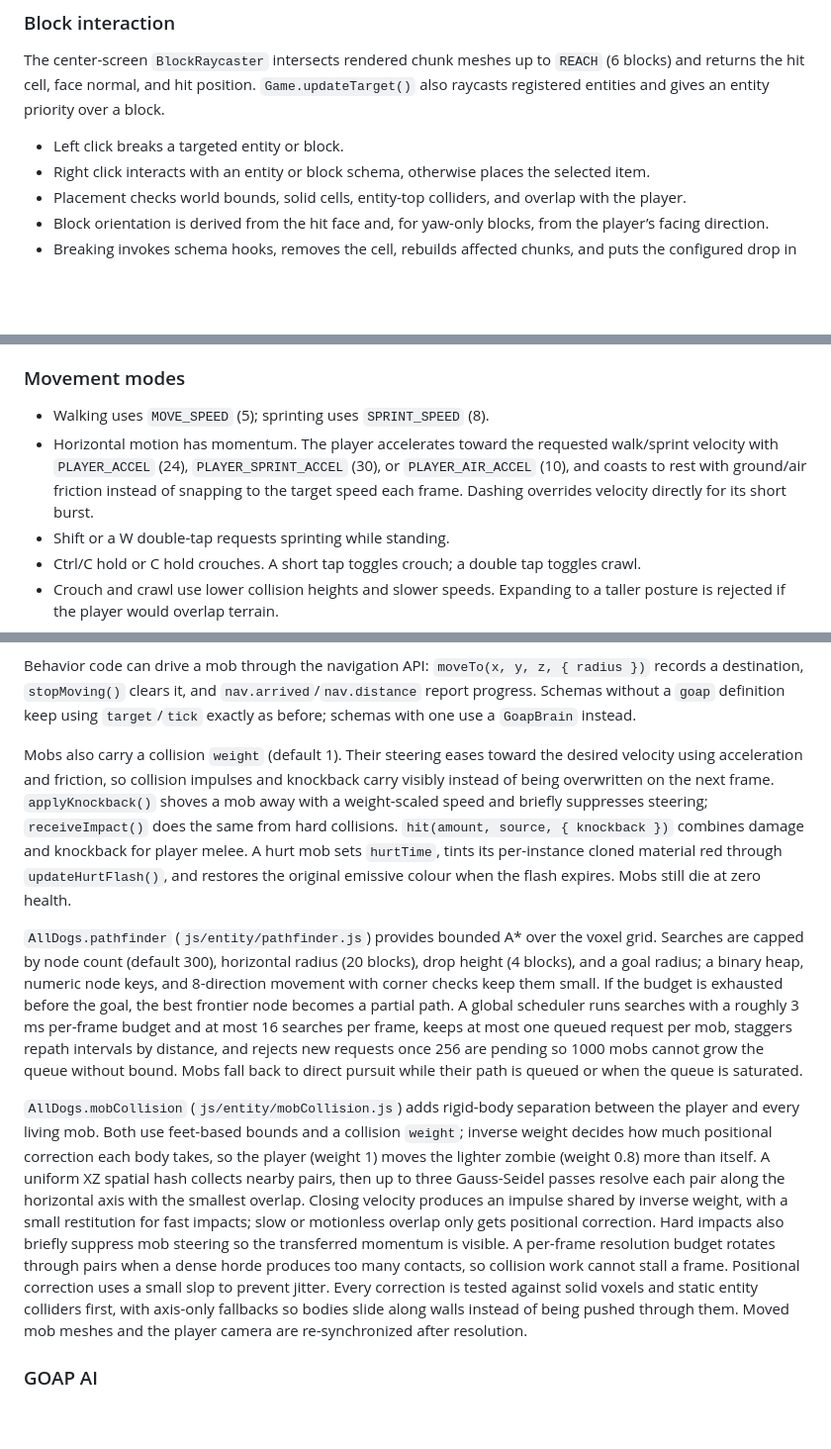
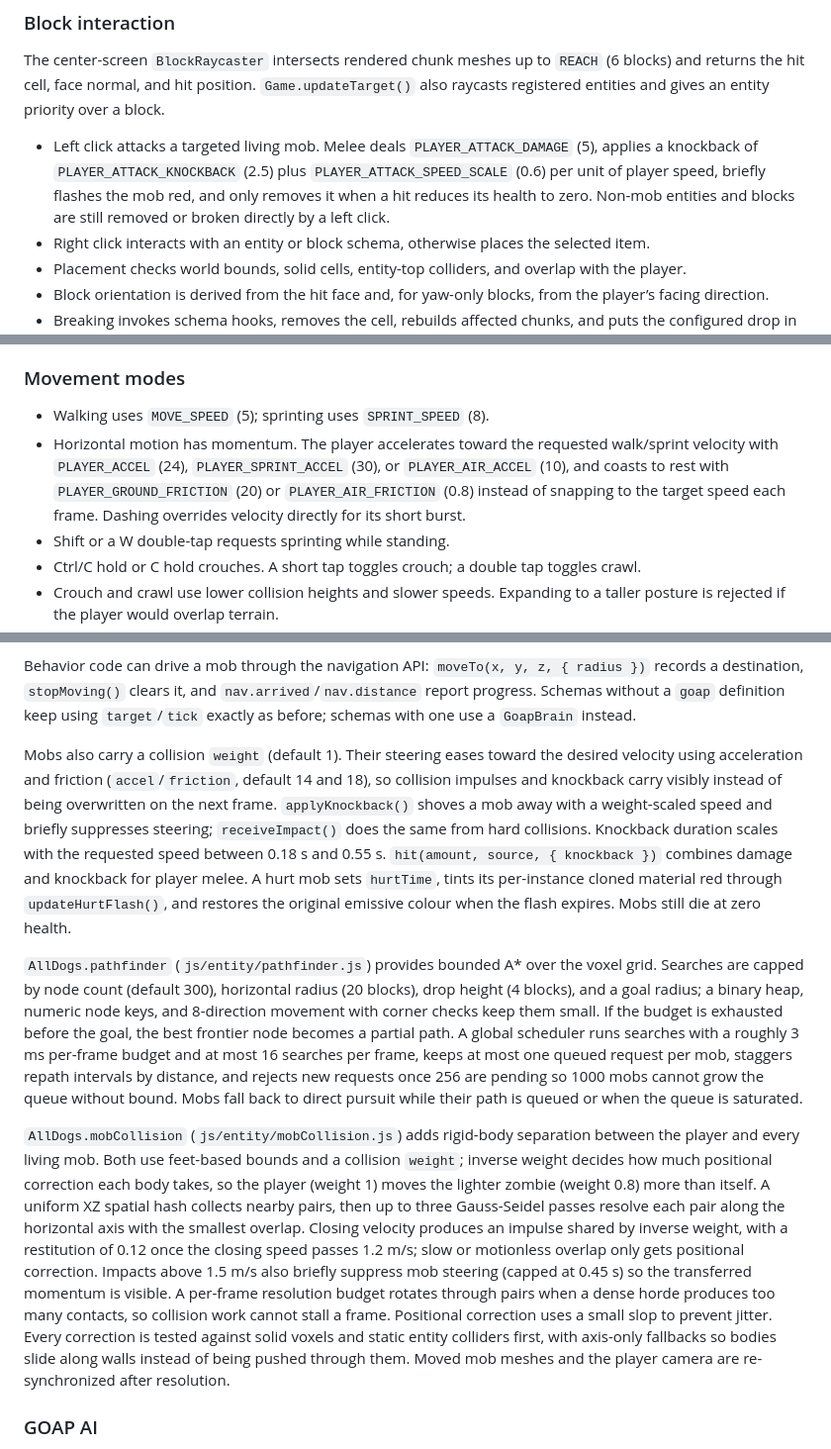
Before and after one commit to constructorlemon/All-Dogs-Go-To-Minecraft, a Markdown page: design.md, 3 parts joined by grey strips. Shown at 99% size. Rendered like a GitHub page; blank space fills up the shorter version.

Commit message:
Document melee attacks and collision tuning

```diff
--- a/design.md
+++ b/design.md
@@ -83,7 +83,7 @@ Mod textures are stored as six 16×16 faces and can be opaque or alpha-tested. T
 
 The center-screen `BlockRaycaster` intersects rendered chunk meshes up to `REACH` (6 blocks) and returns the hit cell, face normal, and hit position. `Game.updateTarget()` also raycasts registered entities and gives an entity priority over a block.
 
-- Left click breaks a targeted entity or block.
+- Left click attacks a targeted living mob. Melee deals `PLAYER_ATTACK_DAMAGE` (5), applies a knockback of `PLAYER_ATTACK_KNOCKBACK` (2.5) plus `PLAYER_ATTACK_SPEED_SCALE` (0.6) per unit of player speed, briefly flashes the mob red, and only removes it when a hit reduces its health to zero. Non-mob entities and blocks are still removed or broken directly by a left click.
 - Right click interacts with an entity or block schema, otherwise places the selected item.
 - Placement checks world bounds, solid cells, entity-top colliders, and overlap with the player.
 - Block orientation is derived from the hit face and, for yaw-only blocks, from the player’s facing direction.
@@ -101,7 +101,7 @@ The center-screen `BlockRaycaster` intersects rendered chunk meshes up to `REACH
 ### Movement modes
 
 - Walking uses `MOVE_SPEED` (5); sprinting uses `SPRINT_SPEED` (8).
-- Horizontal motion has momentum. The player accelerates toward the requested walk/sprint velocity with `PLAYER_ACCEL` (24), `PLAYER_SPRINT_ACCEL` (30), or `PLAYER_AIR_ACCEL` (10), and coasts to rest with ground/air friction instead of snapping to the target speed each frame. Dashing overrides velocity directly for its short burst.
+- Horizontal motion has momentum. The player accelerates toward the requested walk/sprint velocity with `PLAYER_ACCEL` (24), `PLAYER_SPRINT_ACCEL` (30), or `PLAYER_AIR_ACCEL` (10), and coasts to rest with `PLAYER_GROUND_FRICTION` (20) or `PLAYER_AIR_FRICTION` (0.8) instead of snapping to the target speed each frame. Dashing overrides velocity directly for its short burst.
 - Shift or a W double-tap requests sprinting while standing.
 - Ctrl/C hold or C hold crouches. A short tap toggles crouch; a double tap toggles crawl.
 - Crouch and crawl use lower collision heights and slower speeds. Expanding to a taller posture is rejected if the player would overlap terrain.
@@ -163,11 +163,11 @@ The current furnace is a block schema, not an entity. The checked-in `Furnace.js
 
 Behavior code can drive a mob through the navigation API: `moveTo(x, y, z, { radius })` records a destination, `stopMoving()` clears it, and `nav.arrived`/`nav.distance` report progress. Schemas without a `goap` definition keep using `target`/`tick` exactly as before; schemas with one use a `GoapBrain` instead.
 
-Mobs also carry a collision `weight` (default 1). Their steering eases toward the desired velocity using acceleration and friction, so collision impulses and knockback carry visibly instead of being overwritten on the next frame. `applyKnockback()` shoves a mob away with a weight-scaled speed and briefly suppresses steering; `receiveImpact()` does the same from hard collisions. `hit(amount, source, { knockback })` combines damage and knockback for player melee. A hurt mob sets `hurtTime`, tints its per-instance cloned material red through `updateHurtFlash()`, and restores the original emissive colour when the flash expires. Mobs still die at zero health.
+Mobs also carry a collision `weight` (default 1). Their steering eases toward the desired velocity using acceleration and friction (`accel`/`friction`, default 14 and 18), so collision impulses and knockback carry visibly instead of being overwritten on the next frame. `applyKnockback()` shoves a mob away with a weight-scaled speed and briefly suppresses steering; `receiveImpact()` does the same from hard collisions. Knockback duration scales with the requested speed between 0.18 s and 0.55 s. `hit(amount, source, { knockback })` combines damage and knockback for player melee. A hurt mob sets `hurtTime`, tints its per-instance cloned material red through `updateHurtFlash()`, and restores the original emissive colour when the flash expires. Mobs still die at zero health.
 
 `AllDogs.pathfinder` (`js/entity/pathfinder.js`) provides bounded A* over the voxel grid. Searches are capped by node count (default 300), horizontal radius (20 blocks), drop height (4 blocks), and a goal radius; a binary heap, numeric node keys, and 8-direction movement with corner checks keep them small. If the budget is exhausted before the goal, the best frontier node becomes a partial path. A global scheduler runs searches with a roughly 3 ms per-frame budget and at most 16 searches per frame, keeps at most one queued request per mob, staggers repath intervals by distance, and rejects new requests once 256 are pending so 1000 mobs cannot grow the queue without bound. Mobs fall back to direct pursuit while their path is queued or when the queue is saturated.
 
-`AllDogs.mobCollision` (`js/entity/mobCollision.js`) adds rigid-body separation between the player and every living mob. Both use feet-based bounds and a collision `weight`; inverse weight decides how much positional correction each body takes, so the player (weight 1) moves the lighter zombie (weight 0.8) more than itself. A uniform XZ spatial hash collects nearby pairs, then up to three Gauss-Seidel passes resolve each pair along the horizontal axis with the smallest overlap. Closing velocity produces an impulse shared by inverse weight, with a small restitution for fast impacts; slow or motionless overlap only gets positional correction. Hard impacts also briefly suppress mob steering so the transferred momentum is visible. A per-frame resolution budget rotates through pairs when a dense horde produces too many contacts, so collision work cannot stall a frame. Positional correction uses a small slop to prevent jitter. Every correction is tested against solid voxels and static entity colliders first, with axis-only fallbacks so bodies slide along walls instead of being pushed through them. Moved mob meshes and the player camera are re-synchronized after resolution.
+`AllDogs.mobCollision` (`js/entity/mobCollision.js`) adds rigid-body separation between the player and every living mob. Both use feet-based bounds and a collision `weight`; inverse weight decides how much positional correction each body takes, so the player (weight 1) moves the lighter zombie (weight 0.8) more than itself. A uniform XZ spatial hash collects nearby pairs, then up to three Gauss-Seidel passes resolve each pair along the horizontal axis with the smallest overlap. Closing velocity produces an impulse shared by inverse weight, with a restitution of 0.12 once the closing speed passes 1.2 m/s; slow or motionless overlap only gets positional correction. Impacts above 1.5 m/s also briefly suppress mob steering (capped at 0.45 s) so the transferred momentum is visible. A per-frame resolution budget rotates through pairs when a dense horde produces too many contacts, so collision work cannot stall a frame. Positional correction uses a small slop to prevent jitter. Every correction is tested against solid voxels and static entity colliders first, with axis-only fallbacks so bodies slide along walls instead of being pushed through them. Moved mob meshes and the player camera are re-synchronized after resolution.
 
 ### GOAP AI
 
```
Also changed, not shown: other parts of design.md (+1 -1 lines).
